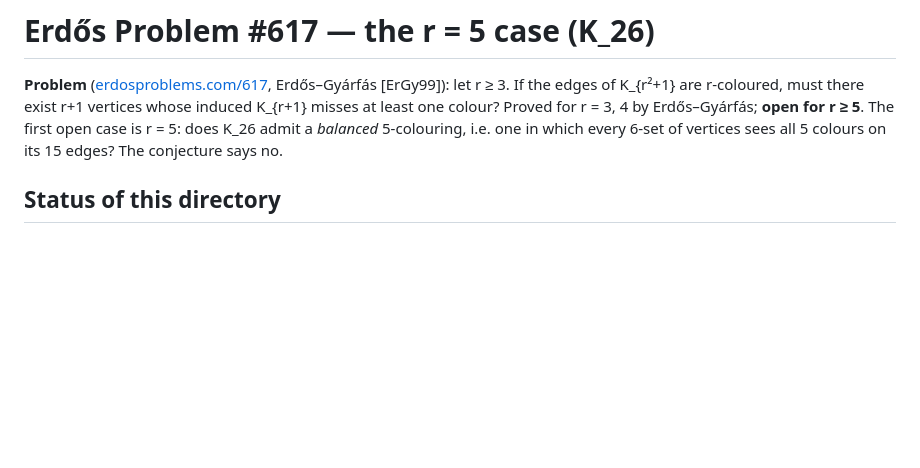
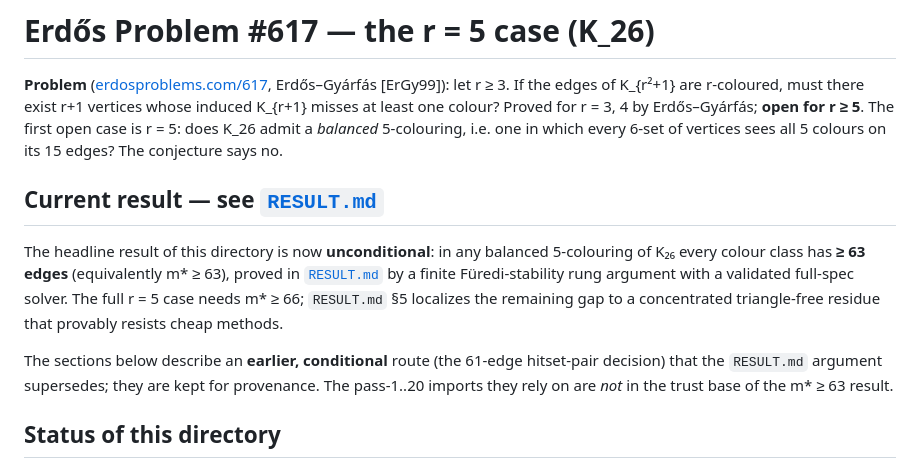
Before and after one commit to willblair0708/verified-combinatorics, a Markdown page: erdos-617/README.md, the part around the change. Drawn GitHub-style; blank space fills up the shorter version.

```diff
--- a/erdos-617/README.md
+++ b/erdos-617/README.md
@@ -7,6 +7,20 @@ colour?  Proved for r = 3, 4 by Erdős–Gyárfás; **open for r ≥ 5**.  The f
 open case is r = 5: does K_26 admit a *balanced* 5-colouring, i.e. one in
 which every 6-set of vertices sees all 5 colours on its 15 edges?  The
 conjecture says no.
+
+## Current result — see [`RESULT.md`](RESULT.md)
+
+The headline result of this directory is now **unconditional**: in any
+balanced 5-colouring of K₂₆ every colour class has **≥ 63 edges**
+(equivalently m\* ≥ 63), proved in [`RESULT.md`](RESULT.md) by a finite
+Füredi-stability rung argument with a validated full-spec solver. The full
+r = 5 case needs m\* ≥ 66; `RESULT.md` §5 localizes the remaining gap to a
+concentrated triangle-free residue that provably resists cheap methods.
+
+The sections below describe an **earlier, conditional** route (the 61-edge
+hitset-pair decision) that the `RESULT.md` argument supersedes; they are
+kept for provenance. The pass-1..20 imports they rely on are *not* in the
+trust base of the m\* ≥ 63 result.
 
 ## Status of this directory
 
```
Also changed, not shown: erdos-617/RESULT.md (added, +157 -0 lines).
